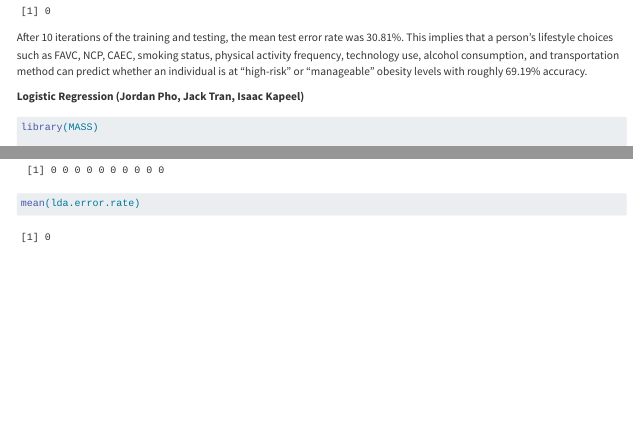
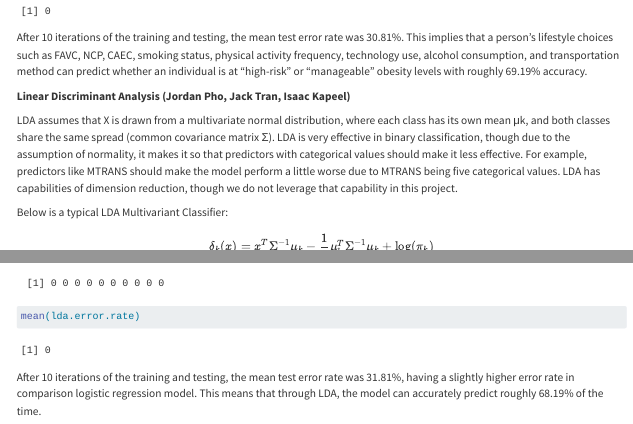
Before and after one commit to Shaheer-Abbasi/Math4322-Group9-Final-Project, a Quarto document (Group9_Final_Project.qmd): the page in a window 1100 px wide, from 2120 px down, and a second part further down, joined at a grey line. Rendered offline with R 4.5, knitr and Pandoc in place of Quarto, with nearby package versions; some code elsewhere in the file could not run offline; long lines of code are wrapped.

Commit message:
changes for LDA

````diff
--- a/Group9_Final_Project.qmd
+++ b/Group9_Final_Project.qmd
@@ -96,12 +96,20 @@
 
 After 10 iterations of the training and testing, the mean test error rate was 30.81%. This implies that a person's lifestyle choices such as FAVC, NCP, CAEC, smoking status, physical activity frequency, technology use, alcohol consumption, and transportation method can predict whether an individual is at "high-risk" or "manageable" obesity levels with roughly 69.19% accuracy.
 
-**Logistic Regression (Jordan Pho, Jack Tran, Isaac Kapeel)**\
+**Linear Discriminant Analysis (Jordan Pho, Jack Tran, Isaac Kapeel)**\
 
+LDA assumes that X is drawn from a multivariate normal distribution, where each class has its own mean μk, and both classes share the same spread (common covariance matrix Σ). LDA is very effective in binary classification, though due to the assumption of normality, it makes it so that predictors with categorical values should make it less effective. For example, predictors like MTRANS should make the model perform a little worse due to MTRANS being five categorical values. LDA has capabilities of dimension reduction, though we do not leverage that capability in this project.
+
+
+Below is a typical LDA Multivariant Classifier:
+
+$$\delta_k(x) = x^T\Sigma^{-1}\mu_k - \frac{1}{2}\mu_k^T\Sigma^{-1}\mu_k + \log(\pi_k)$$
+We will first preprocess the data.
 ```{r}
 library(MASS)
 
 obesity = read.csv("ObesityDataSet_raw_and_data_sinthetic 2.csv")
+
 
 obesity$RiskLevel = ifelse(obesity$NObeyesdad %in% c("Obesity_Type_I", "Obesity_Type_II", "Obesity_Type_III"), "High_Risk", "Manageable")
 
@@ -129,3 +145,4 @@
 lda.error.rate
 mean(lda.error.rate)
 ```
+After 10 iterations of the training and testing, the mean test error rate was 31.81%, having a slightly higher error rate in comparison logistic regression model. This means that through LDA, the model can accurately predict roughly 68.19% of the time.
````
Also changed, not shown: Group9_Final_Project.qmd (8 more changed lines).
